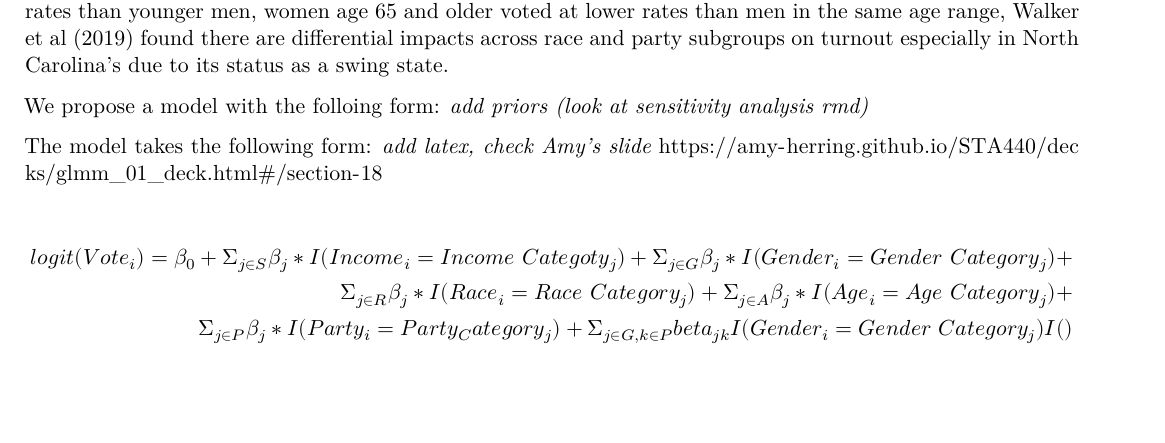
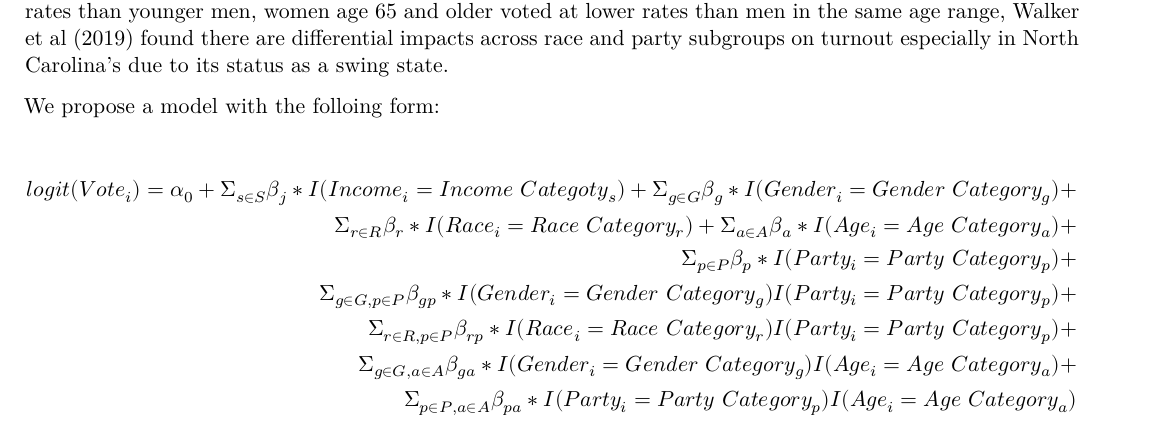
Before and after one commit to shuyufan/sta440casestudy3, an R Markdown document (Interim Report.Rmd): part of page 3 of 6 before the commit and part of page 3 of 7 after it, cut so that both start at the same text, the shorter picture padded with empty space. Rendered offline with R 4.5, knitr and Pandoc, then LaTeX, with nearby package versions; some code elsewhere in the file could not run offline.

Commit message:
finished latex model

```diff
--- a/Interim Report.Rmd
+++ b/Interim Report.Rmd
@@ -134,16 +134,15 @@ We will take a Bayesian approach to not only predict if a voter with a certain p
 From Exploratory Data Analysis and literature, we identify voters' income (binned), gender, race, age (binned) and party affiliation as potentially useful predictors in predicting voter turnout. Furthermore, literature suggests possible interations between some variables. Pew Research highlighted that historically party identification differs widely by gender (2020) and age (2016), J. Misra (2019) found while younger women voted at higher rates than younger men, women age 65 and older voted at lower rates than men in the same age range, Walker et al (2019) found there are differential impacts across race and party subgroups on turnout especially in North Carolina's due to its status as a swing state.
 
 We propose a model with the folloing form:
-*add priors (look at sensitivity analysis rmd)*
-
-The model takes the following form: *add latex, check Amy’s slide*
-https://amy-herring.github.io/STA440/decks/glmm_01_deck.html#/section-18
-
 
 $$
 \begin{aligned}
-logit(Vote_i) = \beta_0 + \Sigma_{j \in S}\beta_{j}*I(Income_i = Income \ Categoty_j) + \Sigma_{j \in G}\beta_{j}*I(Gender_i = Gender \ Category_j) +\\
-\Sigma_{j \in R}\beta_{j}*I(Race_i = Race \ Category_j) + \Sigma_{j \in A}\beta_{j}*I(Age_i = Age \ Category_j) +\\
-\Sigma_{j \in P}\beta_{j}*I(Party_i = Party_Category_j) + \Sigma_{j \in G, k \in P}beta_{jk}I(Gender_i = Gender \ Category_j)I()
+logit(Vote_i) = \alpha_0 + \Sigma_{s \in S}\beta_{j}*I(Income_i = Income \ Categoty_s) + \Sigma_{g \in G}\beta_g*I(Gender_i = Gender \ Category_g) +\\
+\Sigma_{r \in R}\beta_r*I(Race_i = Race \ Category_r) + \Sigma_{a \in A}\beta_a*I(Age_i = Age \ Category_a) +\\
+\Sigma_{p \in P}\beta_p*I(Party_i = Party \ Category_p) + \\
+\Sigma_{g \in G, p \in P}\beta_{gp}*I(Gender_i = Gender \ Category_g)I(Party_i = Party \ Category_p) + \\
+\Sigma_{r \in R, p \in P}\beta_{rp}*I(Race_i = Race \ Category_r)I(Party_i = Party \ Category_p) + \\
+\Sigma_{g \in G, a \in A}\beta_{ga}*I(Gender_i = Gender \ Category_g)I(Age_i = Age \ Category_a) + \\
+\Sigma_{p \in P, a \in A}\beta_{pa}*I(Party_i = Party \ Category_p)I(Age_i = Age \ Category_a)
 \end{aligned}
 $$
```
Also changed, not shown: Interim Report.Rmd (13 more changed lines).
